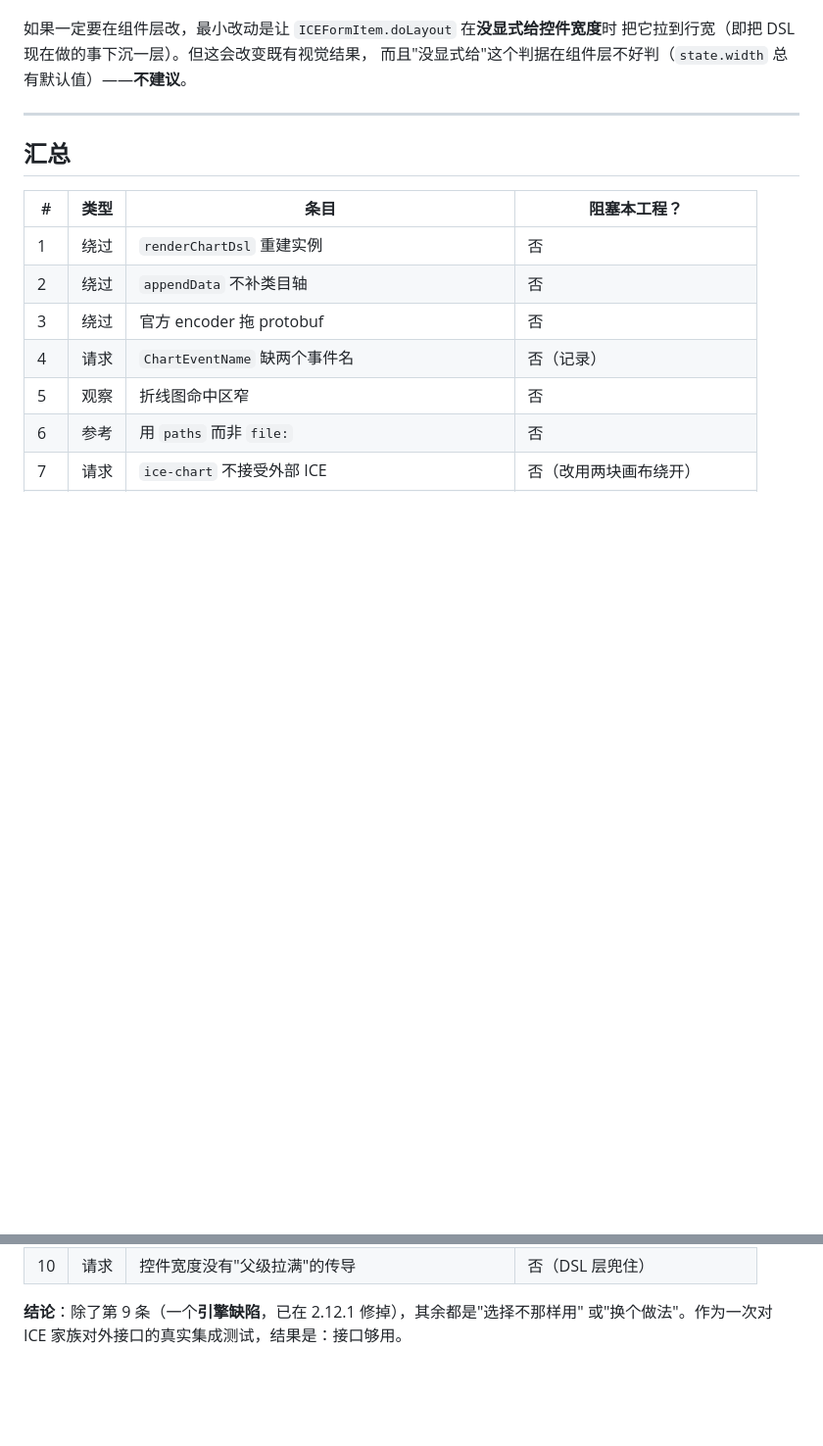
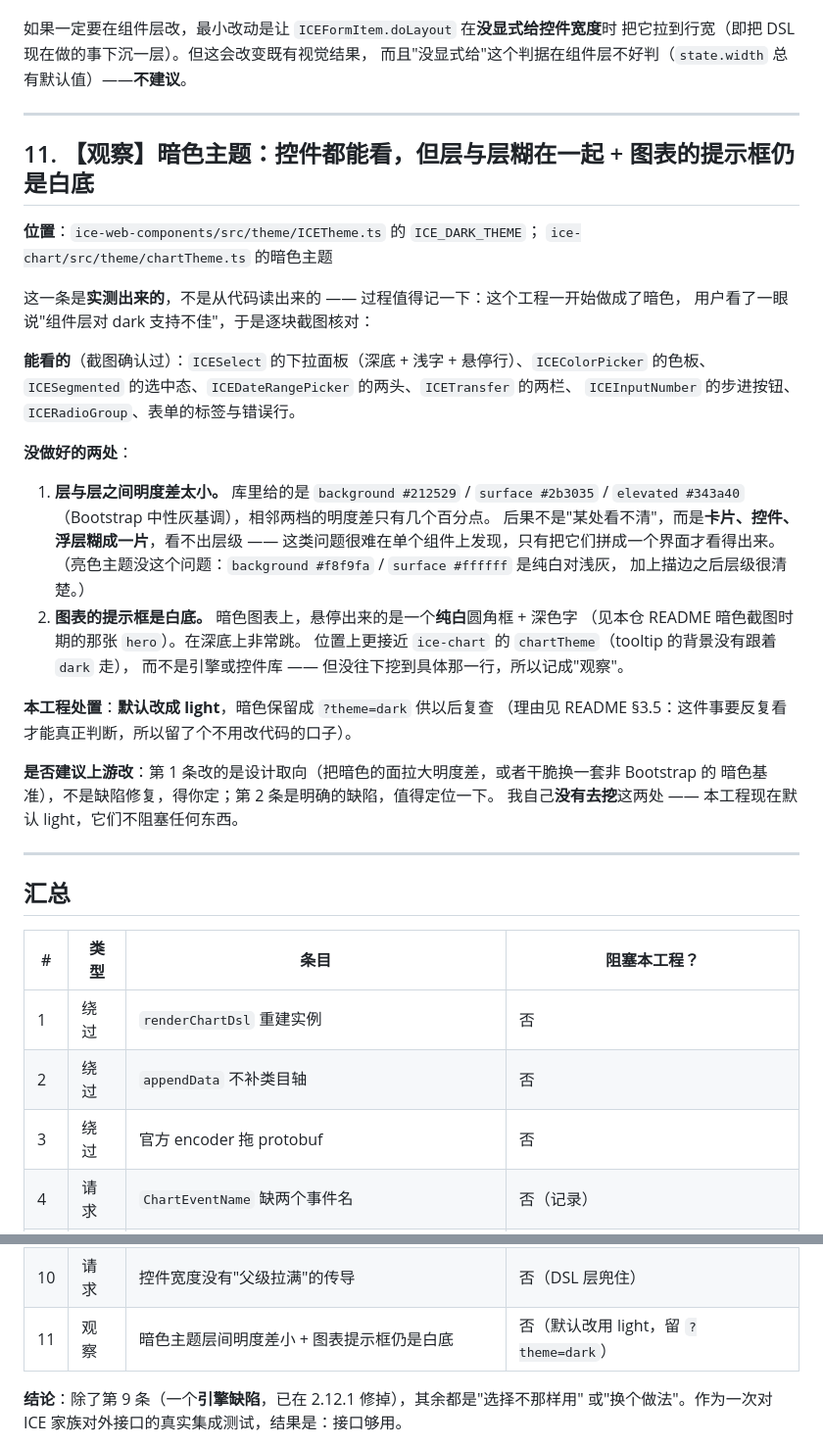
Before and after one commit to ice-render/ice-agent-console, a Markdown page: docs/upstream-gaps.md, 2 parts joined by grey strips. Shown at 98% size. Rendered like a GitHub page; blank space fills up the shorter version.

```diff
--- a/docs/upstream-gaps.md
+++ b/docs/upstream-gaps.md
@@ -226,6 +226,40 @@ setter 内部会 `FrameManager.wake()`）。这不是"顺手帮忙重绘"：清
 
 ---
 
+## 11. 【观察】暗色主题：控件都能看，但层与层糊在一起 + 图表的提示框仍是白底
+
+**位置**：`ice-web-components/src/theme/ICETheme.ts` 的 `ICE_DARK_THEME`；
+`ice-chart/src/theme/chartTheme.ts` 的暗色主题
+
+这一条是**实测出来的**，不是从代码读出来的 —— 过程值得记一下：这个工程一开始做成了暗色，
+用户看了一眼说"组件层对 dark 支持不佳"，于是逐块截图核对：
+
+**能看的**（截图确认过）：`ICESelect` 的下拉面板（深底 + 浅字 + 悬停行）、`ICEColorPicker` 的色板、
+`ICESegmented` 的选中态、`ICEDateRangePicker` 的两头、`ICETransfer` 的两栏、
+`ICEInputNumber` 的步进按钮、`ICERadioGroup`、表单的标签与错误行。
+
+**没做好的两处**：
+
+1. **层与层之间明度差太小。** 库里给的是 `background #212529` / `surface #2b3035` /
+   `elevated #343a40`（Bootstrap 中性灰基调），相邻两档的明度差只有几个百分点。
+   后果不是"某处看不清"，而是**卡片、控件、浮层糊成一片**，看不出层级 ——
+   这类问题很难在单个组件上发现，只有把它们拼成一个界面才看得出来。
+   （亮色主题没这个问题：`background #f8f9fa` / `surface #ffffff` 是纯白对浅灰，
+   加上描边之后层级很清楚。）
+2. **图表的提示框是白底。** 暗色图表上，悬停出来的是一个**纯白**圆角框 + 深色字
+   （见本仓 README 暗色截图时期的那张 `hero`）。在深底上非常跳。
+   位置上更接近 `ice-chart` 的 `chartTheme`（tooltip 的背景没有跟着 `dark` 走），
+   而不是引擎或控件库 —— 但没往下挖到具体那一行，所以记成"观察"。
+
+**本工程处置**：**默认改成 light**，暗色保留成 `?theme=dark` 供以后复查
+（理由见 README §3.5：这件事要反复看才能真正判断，所以留了个不用改代码的口子）。
+
+**是否建议上游改**：第 1 条改的是设计取向（把暗色的面拉大明度差，或者干脆换一套非 Bootstrap 的
+暗色基准），不是缺陷修复，得你定；第 2 条是明确的缺陷，值得定位一下。
+我自己**没有去挖**这两处 —— 本工程现在默认 light，它们不阻塞任何东西。
+
+---
+
 ## 汇总
 
 | # | 类型 | 条目 | 阻塞本工程？ |
@@ -240,6 +274,7 @@ setter 内部会 `FrameManager.wake()`）。这不是"顺手帮忙重绘"：清
 | 8 | 观察 | `ICEPanel` 不能当布局容器（用 `ICEGroup`） | 否（已改用 ICEGroup） |
 | 9 | 已修 | `fitCanvasToDisplaySize` 不置脏 → resize 静默白屏 | 否（`ice-render` 2.12.1 已修） |
 | 10 | 请求 | 控件宽度没有"父级拉满"的传导 | 否（DSL 层兜住） |
+| 11 | 观察 | 暗色主题层间明度差小 + 图表提示框仍是白底 | 否（默认改用 light，留 `?theme=dark`） |
 
 **结论**：除了第 9 条（一个**引擎缺陷**，已在 2.12.1 修掉），其余都是"选择不那样用"
 或"换个做法"。作为一次对 ICE 家族对外接口的真实集成测试，结果是：接口够用。
```
Also changed, not shown: README.md (+20 -8 lines), docs/images/empty.png, docs/images/form-card.png, docs/images/hero.png, docs/images/self-repair.png, docs/images/showcase.png, docs/images/streaming.png, 3 other files.
